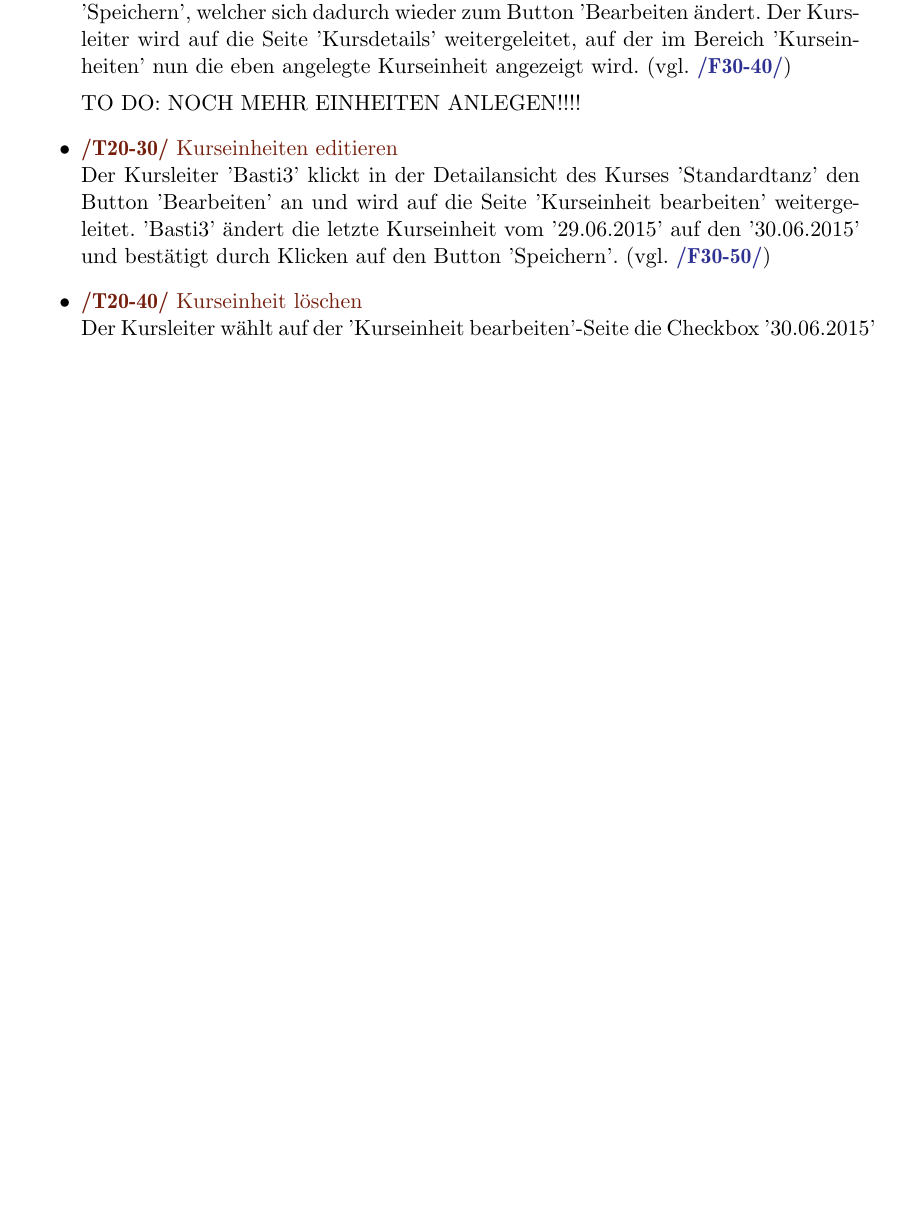
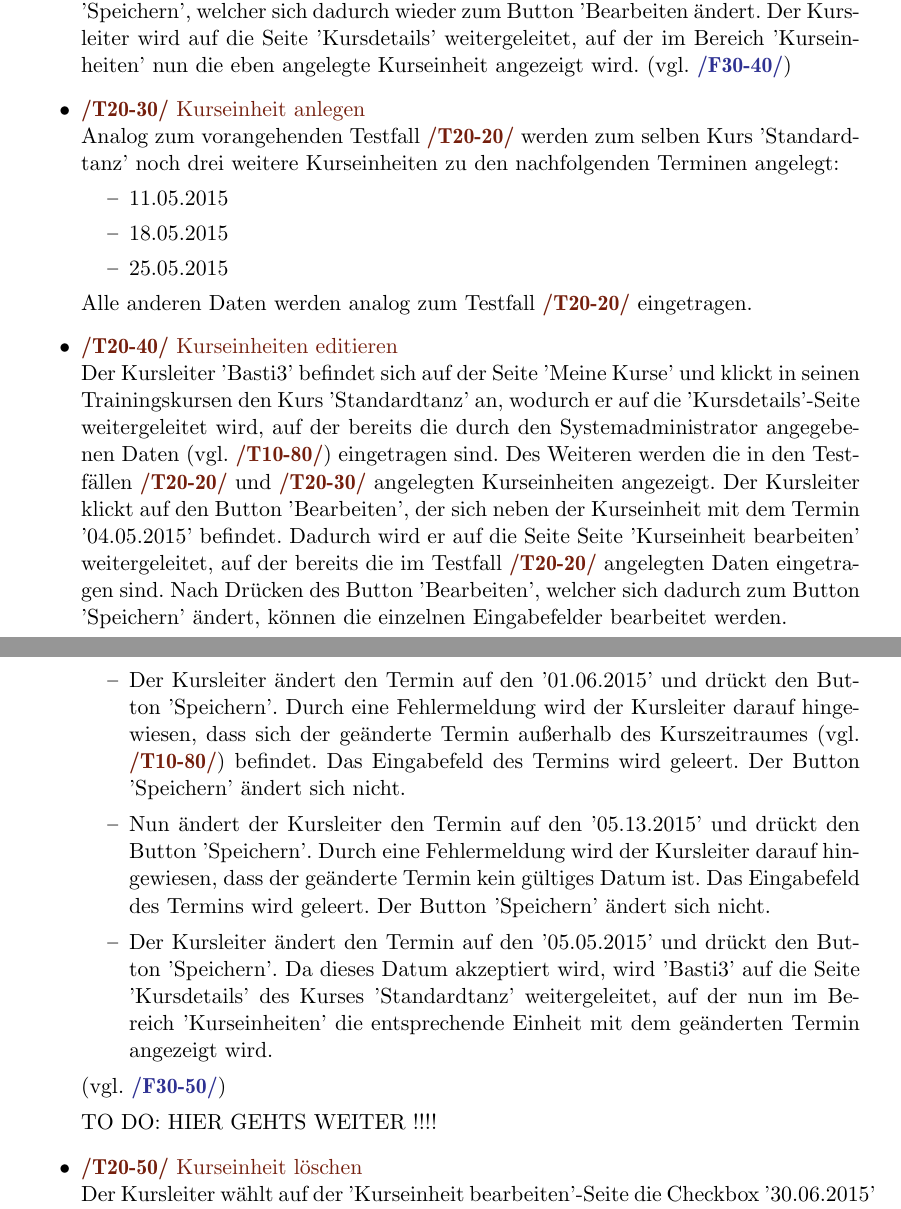
Before and after one commit to cretu90/SEP15-Team3, a LaTeX document (Documentation/1. Pflichtenheft/Pflichtenheft-SEP15.tex): part of page 34 of 45 before the commit and two parts of pages 34 and 35 of 45 after it, the two joined at a grey line, cut so that both start at the same text, the shorter picture padded with empty space. Compiled offline with pdfLaTeX.

Commit message:
Aktualisierung Testfälle

```diff
--- a/Documentation/1. Pflichtenheft/Pflichtenheft-SEP15.tex
+++ b/Documentation/1. Pflichtenheft/Pflichtenheft-SEP15.tex
@@ -829,11 +829,27 @@ Die Produktfunktionen sind nach Benutzergruppen geordnet. Wunschkriterien sind m
 				\end{itemize}
 			 Anschließend bestätigt der Kursleiter die Kurseinheit durch Drücken des Buttons 'Speichern', welcher sich dadurch wieder zum Button 'Bearbeiten ändert. Der Kursleiter wird auf die Seite 'Kursdetails' weitergeleitet, auf der im Bereich 'Kurseinheiten' nun die eben angelegte Kurseinheit angezeigt wird. (vgl. \RefFuncBlue{/F30-40/})
 
-			 TO DO: NOCH MEHR EINHEITEN ANLEGEN!!!!
-
+			\item \Test{Kurseinheit anlegen}
+			 Analog zum vorangehenden Testfall \RefFuncBrown{/T20-20/} werden zum selben Kurs 'Standardtanz' noch drei weitere Kurseinheiten zu den nachfolgenden Terminen angelegt:
+				 \begin{itemize}
+				 	\item 11.05.2015
+				 	\item 18.05.2015
+				 	\item 25.05.2015
+				 \end{itemize}
+		 	 Alle anderen Daten werden analog zum Testfall \RefFuncBrown{/T20-20/} eingetragen.
 
 			\item \Test{Kurseinheiten editieren}
-			 Der Kursleiter 'Basti3' klickt in der Detailansicht des Kurses 'Standardtanz' den Button 'Bearbeiten' an und wird auf die Seite 'Kurseinheit bearbeiten' weitergeleitet. 'Basti3' ändert die letzte Kurseinheit vom '29.06.2015' auf den '30.06.2015' und bestätigt durch Klicken auf den Button 'Speichern'. (vgl. \RefFuncBlue{/F30-50/})
+			 Der Kursleiter 'Basti3' befindet sich auf der Seite 'Meine Kurse' und klickt in seinen Trainingskursen den Kurs 'Standardtanz' an, wodurch er auf die 'Kursdetails'-Seite weitergeleitet wird, auf der bereits die durch den Systemadministrator angegebenen Daten (vgl. \RefFuncBrown{/T10-80/}) eingetragen sind. Des Weiteren werden die in den Testfällen \RefFuncBrown{/T20-20/} und \RefFuncBrown{/T20-30/} angelegten Kurseinheiten angezeigt. Der Kursleiter klickt auf den Button 'Bearbeiten', der sich neben der Kurseinheit mit dem Termin '04.05.2015' befindet. Dadurch wird er auf die Seite Seite 'Kurseinheit bearbeiten' weitergeleitet, auf der bereits die im Testfall \RefFuncBrown{/T20-20/} angelegten Daten eingetragen sind. Nach Drücken des Button 'Bearbeiten', welcher sich dadurch zum Button 'Speichern' ändert, können die einzelnen Eingabefelder bearbeitet werden.
+				 \begin{itemize}
+				 	\item Der Kursleiter ändert den Termin auf den '01.06.2015' und drückt den Button 'Speichern'. Durch eine Fehlermeldung wird der Kursleiter darauf hingewiesen, dass sich der geänderte Termin außerhalb des Kurszeitraumes (vgl. \RefFuncBrown{/T10-80/}) befindet. Das Eingabefeld des Termins wird geleert. Der Button 'Speichern' ändert sich nicht.
+
+				 	\item Nun ändert der Kursleiter den Termin auf den '05.13.2015' und drückt den Button 'Speichern'. Durch eine Fehlermeldung wird der Kursleiter darauf hingewiesen, dass der geänderte Termin kein gültiges Datum ist. Das Eingabefeld des Termins wird geleert. Der Button 'Speichern' ändert sich nicht.
+
+				 	\item Der Kursleiter ändert den Termin auf den '05.05.2015' und drückt den Button 'Speichern'. Da dieses Datum akzeptiert wird, wird 'Basti3' auf die Seite 'Kursdetails' des Kurses 'Standardtanz' weitergeleitet, auf der nun im Bereich 'Kurseinheiten' die entsprechende Einheit mit dem geänderten Termin angezeigt wird.
+				 \end{itemize}
+			 (vgl. \RefFuncBlue{/F30-50/})
+
+		TO DO: HIER GEHTS WEITER !!!!
 
 			\item \Test{Kurseinheit löschen}
 			 Der Kursleiter wählt auf der 'Kurseinheit bearbeiten'-Seite die Checkbox '30.06.2015' aus. Durch Drücken des Buttons 'Löschen' entfernt der Kursleiter diese Kurseinheit. (vgl. \RefFuncBlue{/F30-60/})
```
Also changed, not shown: Documentation/1. Pflichtenheft/Pflichtenheft-SEP15.tex (4 more changed lines).
